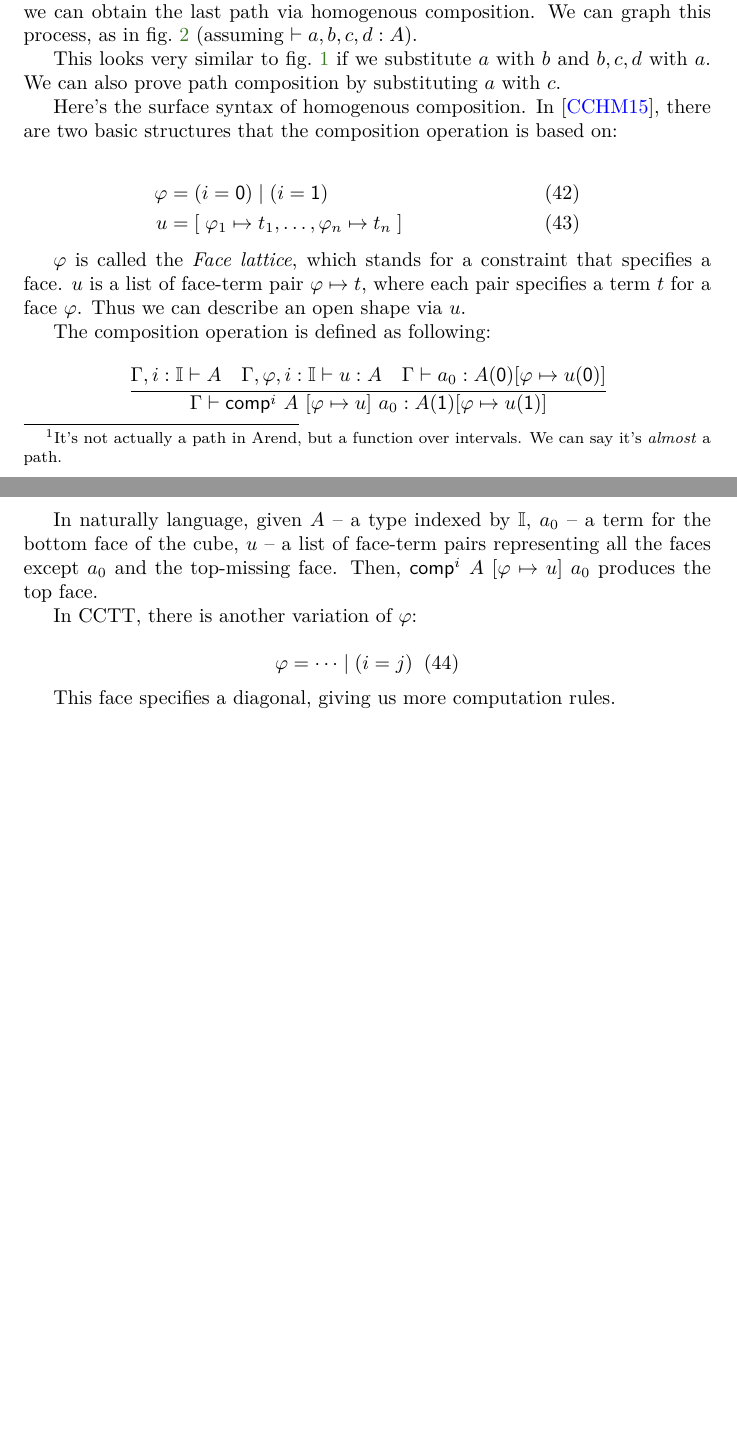
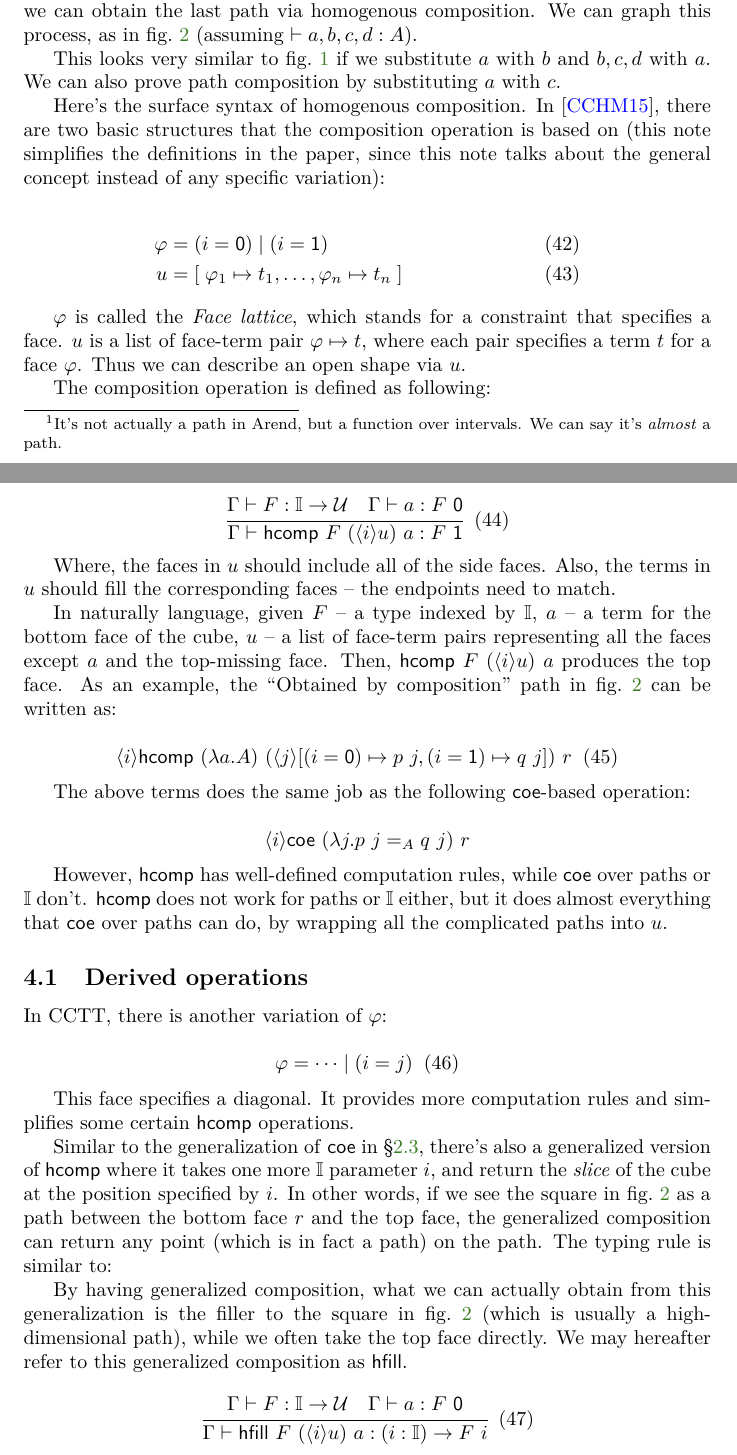
Before and after one commit to ice1k/ConsHoTT, a LaTeX document (main.tex, which reads kan.tex): two parts of pages 11 and 12 of 14 before the commit and two parts of pages 11 and 12 of 15 after it, joined at a grey line, cut so that both start at the same text, the shorter picture padded with empty space. Compiled offline with pdfLaTeX; a LaTeX package or settings file that is missing is left out.

Commit message:
[ kan ] More

```diff
--- a/kan.tex
+++ b/kan.tex
@@ -52,7 +52,8 @@ We can also prove path composition by substituting $a$ with $c$.
 
 Here's the surface syntax of homogenous composition.
 In~\cite{CCHM}, there are two basic structures that the composition operation
-is based on:
+is based on (this note simplifies the definitions in the paper,
+since this note talks about the general concept instead of any specific variation):
 
 \begin{align*}
   \varphi &= (i=\textsf 0) \mid (i=\textsf 1)
@@ -70,23 +71,51 @@ Thus we can describe an open shape via $u$.
 
 The composition operation is defined as following:
 
-\newcommand{\comp}{\textsf{comp}}
+\newcommand{\comp}{\textsf{hcomp}}
 
 \[
   \cfrac
-  {\Gamma, i : \mathbb I \vdash A \quad
-    \Gamma, \varphi, i : \mathbb I \vdash u : A \quad
-    \Gamma \vdash a_0 : A(\textsf 0)[ \varphi \mapsto u(\textsf 0) ]}
-  {\Gamma \vdash \comp^i~A~[ \varphi \mapsto u ]~a_0 :
-    A(\textsf 1)[ \varphi \mapsto u(\textsf 1) ]}
+  {\Gamma \vdash F : \mathbb I \rightarrow \mathcal U \quad
+    \Gamma \vdash a : F \ \textsf 0}
+  {\Gamma \vdash \comp~F~(\lrangle i u)~a : F \ \textsf 1}
+  \xtag
 \]
 
+Where, the faces in $u$ should include all of the
+side faces.
+Also, the terms in $u$ should fill the corresponding faces --
+the endpoints need to match.
+
 In naturally language, given
-$A$ -- a type indexed by $\mathbb I$,
-$a_0$ -- a term for the bottom face of the cube,
+$F$ -- a type indexed by $\mathbb I$,
+$a$ -- a term for the bottom face of the cube,
 $u$ -- a list of face-term pairs representing all the faces except
-$a_0$ and the top-missing face.
-Then, $\comp^i~A~[ \varphi \mapsto u ]~a_0$ produces the top face.
+$a$ and the top-missing face.
+Then, $\comp~F~(\lrangle i u)~a$ produces the top face.
+As an example, the ``Obtained by composition'' path in~\cref{fig:simple-comp}
+can be written as:
+
+\[
+  \lrangle i \comp~(\lambda a. A)~(\lrangle j [
+  (i = \textsf 0) \mapsto p~j, (i = \textsf 1) \mapsto q~j ])~r
+  \xtag
+\]
+
+The above terms does the same job as the following
+\textsf{coe}-based operation:
+
+\[
+  \lrangle i
+  \textsf{coe}~(\lambda j. p~j =_A q~j)~r
+\]
+
+However, $\comp$ has well-defined computation rules,
+while \textsf{coe} over paths or $\mathbb I$ don't.
+$\comp$ does not work for paths or $\mathbb I$ either,
+but it does almost everything that \textsf{coe} over paths can do,
+by wrapping all the complicated paths into $u$.
+
+\subsection{Derived operations}
 
 In CCTT, there is another variation of $\varphi$:
 
@@ -95,5 +124,30 @@ In CCTT, there is another variation of $\varphi$:
   \xtag
 \]
 
-This face specifies a diagonal,
-giving us more computation rules.
+This face specifies a diagonal.
+It provides more computation rules and simplifies some certain
+$\comp$ operations.
+
+Similar to the generalization of \textsf{coe} in~\cref{subsec:coe},
+there's also a generalized version of $\comp$
+where it takes one more $\mathbb I$ parameter $i$,
+and return the \textit{slice} of the cube at the position
+specified by $i$.
+In other words, if we see the square in~\cref{fig:simple-comp} as a path
+between the bottom face $r$ and the top face,
+the generalized composition can return any point (which is in fact a path) on the path.
+The typing rule is similar to:
+
+By having generalized composition,
+what we can actually obtain from this generalization
+is the filler to the square in~\cref{fig:simple-comp}
+(which is usually a high-dimensional path),
+while we often take the top face directly.
+We may hereafter refer to this generalized composition as \textsf{hfill}.
+
+\[
+  \cfrac
+  {\Gamma \vdash F : \mathbb I \rightarrow \mathcal U \quad
+    \Gamma \vdash a : F \ \textsf 0}
+  {\Gamma \vdash \textsf{hfill}~F~(\lrangle i u)~a : (i : \mathbb I) \rightarrow F \ i}
+  \xtag
```
Also changed, not shown: Makefile, kan.tex (13 more changed lines), 1 other file.
